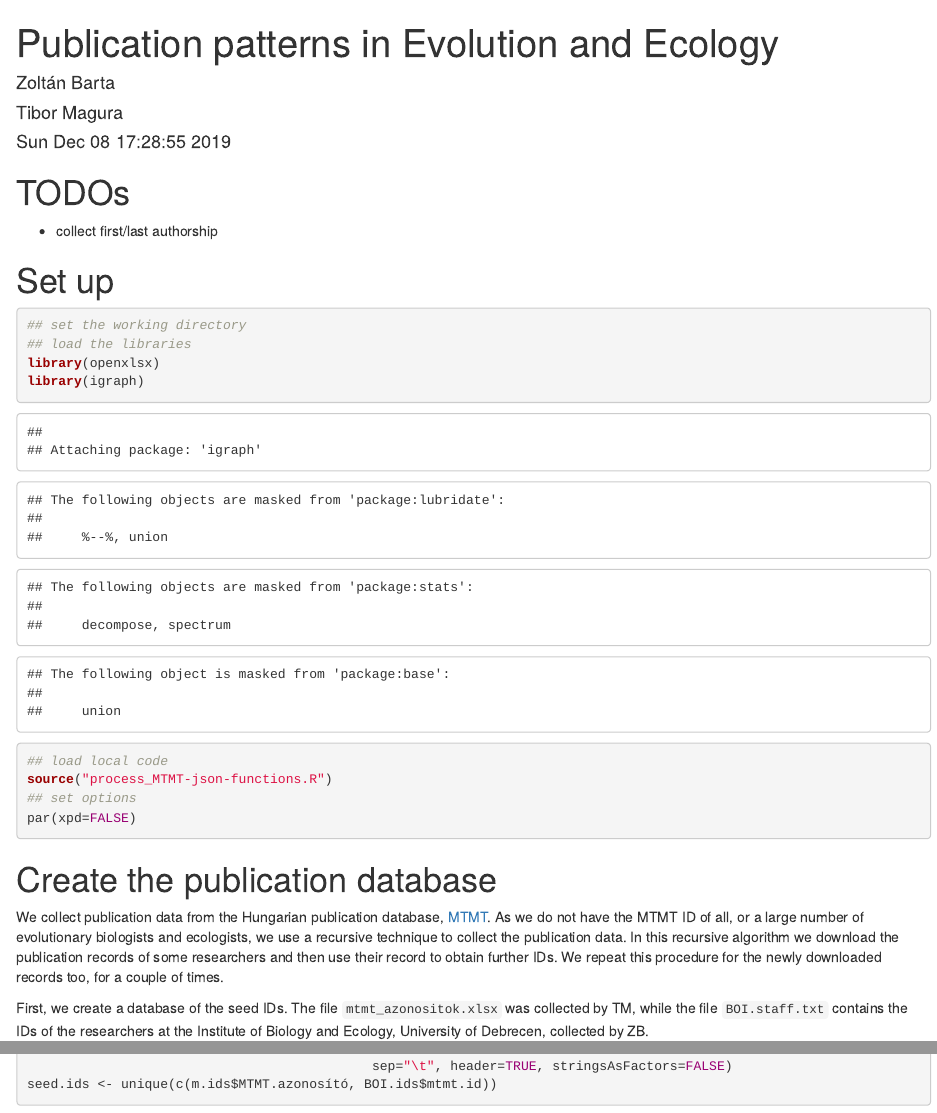
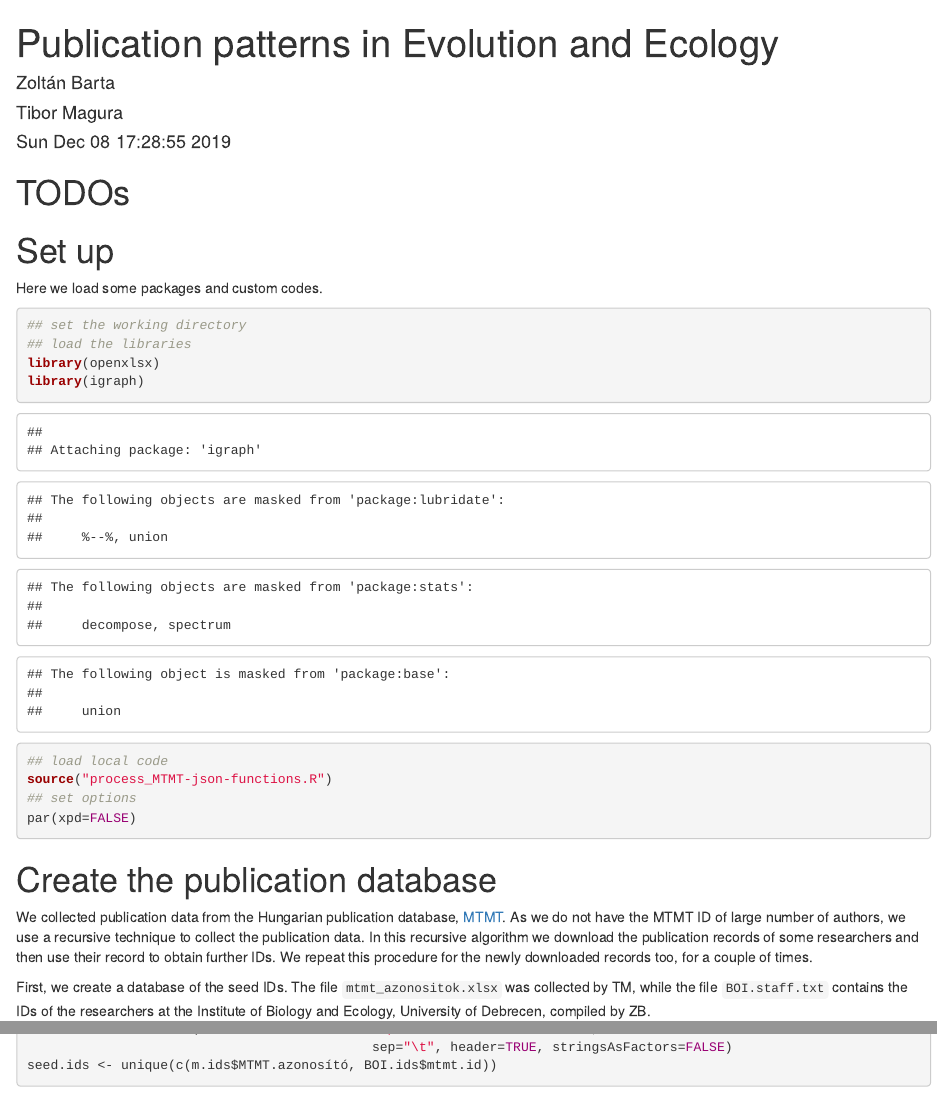
Before and after one commit to zbartab/PaperPump, an R Markdown document (analyse-publications/publication_patterns.Rmd): the page in a window 1100 px wide, from its top, and a second part further down, joined at a grey line. Rendered offline with R 4.5, knitr and Pandoc, with nearby package versions; some code elsewhere in the file could not run offline; common packages that the code uses without loading them are loaded.

Commit message:
Some cosmetic changes to the description of analyses

````diff
--- a/analyse-publications/publication_patterns.Rmd
+++ b/analyse-publications/publication_patterns.Rmd
@@ -25,9 +25,10 @@ source("~/lib/markdown/produce_output.R")
 
 # TODOs
 
-- collect first/last authorship
 
 # Set up
+
+Here we load some packages and custom codes.
 
 ```{r set-up}
 ## set the working directory
@@ -42,9 +43,9 @@ par(xpd=FALSE)
 
 # Create the publication database
 
-We collect publication data from the Hungarian publication database, [MTMT](http://www.mtmt.hu). As we do not have the MTMT ID of all, or a large number of evolutionary biologists and ecologists, we use a recursive technique to collect the publication data. In this recursive algorithm we download the publication records of some researchers and then use their record to obtain further IDs. We repeat this procedure for the newly downloaded records too, for a couple of times.
+We collected publication data from the Hungarian publication database, [MTMT](http://www.mtmt.hu). As we do not have the MTMT ID of large number of authors, we use a recursive technique to collect the publication data. In this recursive algorithm we download the publication records of some researchers and then use their record to obtain further IDs. We repeat this procedure for the newly downloaded records too, for a couple of times.
 
-First, we create a database of the seed IDs. The file `mtmt_azonositok.xlsx` was collected by TM, while the file `BOI.staff.txt` contains the IDs of the researchers at the Institute of Biology and Ecology, University of Debrecen, collected by ZB.
+First, we create a database of the seed IDs. The file `mtmt_azonositok.xlsx` was collected by TM, while the file `BOI.staff.txt` contains the IDs of the researchers at the Institute of Biology and Ecology, University of Debrecen, compiled by ZB.
 
 ```{r create-seeds, eval=FALSE}
 m.ids <- read.xlsx("mtmt_azonositok.xlsx")
````
